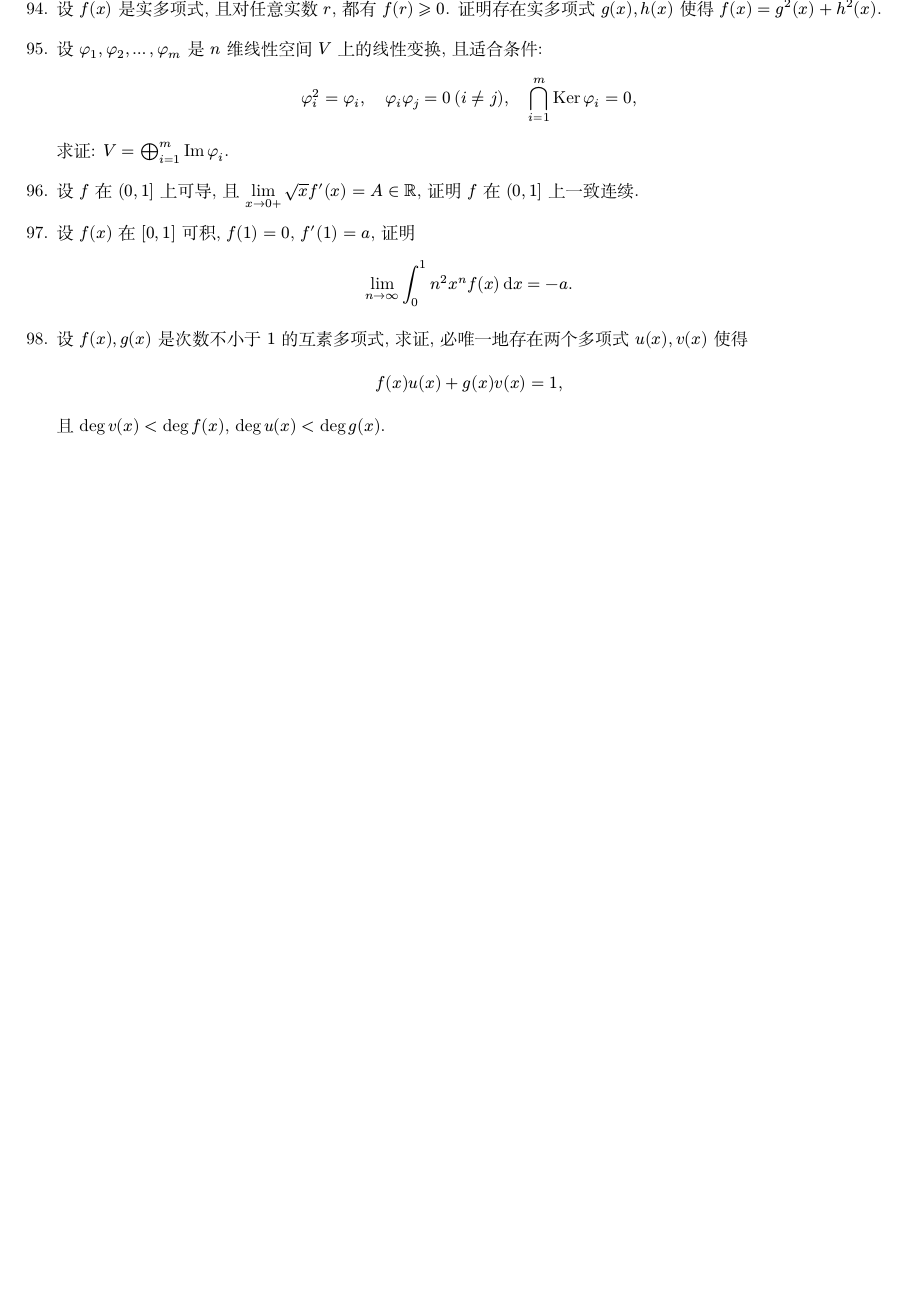
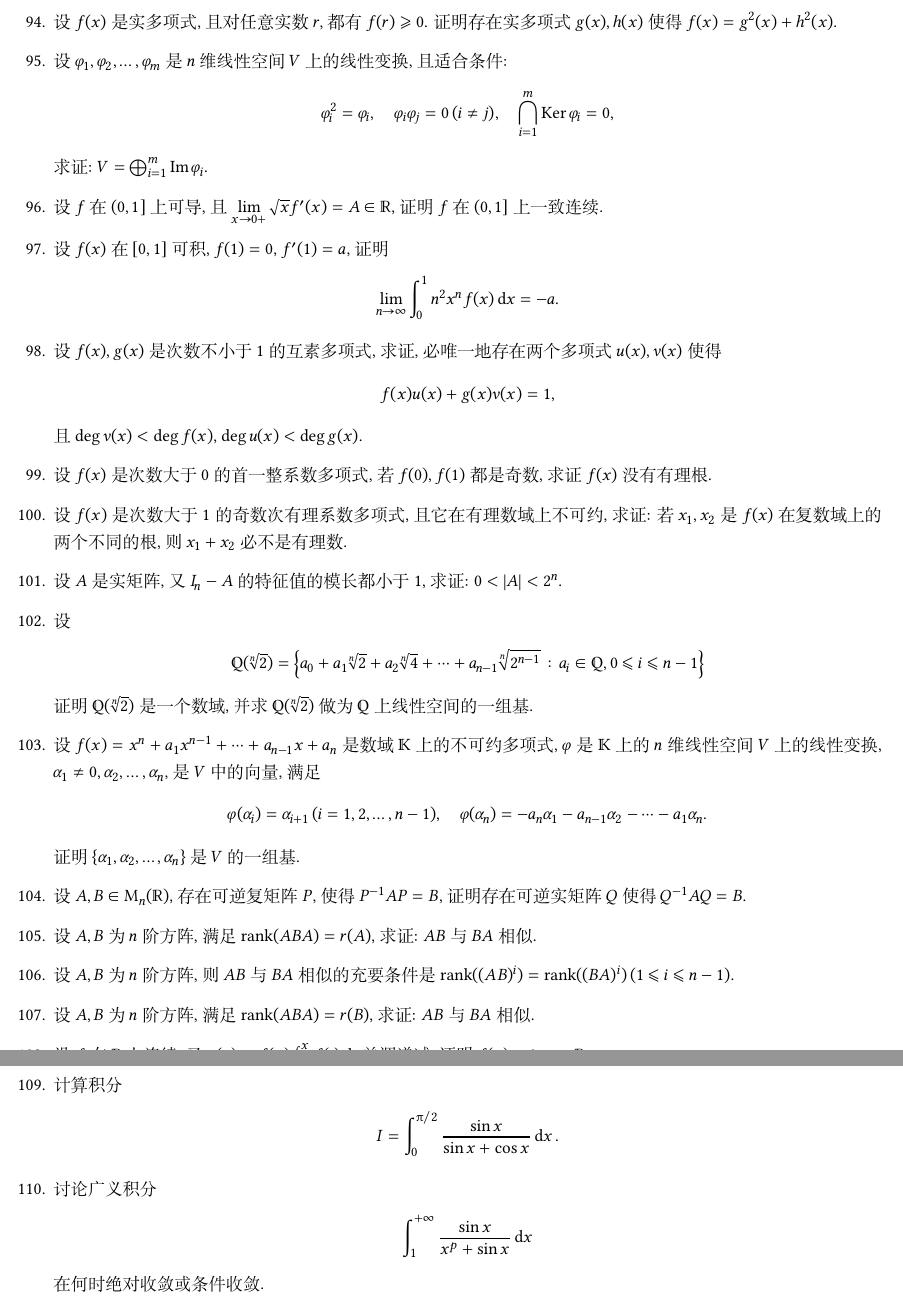
Before and after one commit to syvshc/exam, a LaTeX problem sheet (exam.tex): part of page 8 of 8 before the commit and two parts of pages 8 and 9 of 9 after it, the two joined at a grey line, cut at the place of the change, the shorter picture padded with empty space. Compiled offline with XeLaTeX; a missing font is replaced by an installed copy or a similar font.

Commit message:
add exercise

```diff
--- a/exam.tex
+++ b/exam.tex
@@ -4,8 +4,8 @@
 }{}
 \usepackage{unicode-math}
 
-% \usepackage[mono=false]{libertinus-otf}
-\setmathfont{NewCMMath-Book.otf}
+\usepackage[mono=false]{libertinus-otf}
+% \setmathfont{NewCMMath-Book.otf}
 % \setmathfont{latinmodern-math.otf}[range=\sqrt]
 % \setmathfont{TeX Gyre Pagella Math}[range=bb]
 
@@ -33,6 +33,7 @@
 \newcommand{\K}{\ensuremath{\symbb{K}}}
 \newcommand{\N}{\ensuremath{\symbb{N}}}
 \newcommand{\C}{\ensuremath{\symbb{C}}}
+\newcommand{\Q}{\ensuremath{\symbb{Q}}}
 
 \NewDocumentCommand{\MM}{ O{\R} O{n} }{ \ensuremath{\symup{M}_{#2}(#1)} }
 \DeclareMathOperator{\diag}{diag}
@@ -362,5 +363,32 @@
         f(x)u(x) + g(x)v(x) = 1,
     \end{align*}
     且 $ \deg v(x) < \deg f(x) $, $ \deg u(x) < \deg g(x) $.
+    \item 设 $ f(x) $ 是次数大于 $ 0 $ 的首一整系数多项式, 若 $ f(0), f(1) $ 都是奇数, 求证 $ f(x) $ 没有有理根.
+    \item 设 $ f(x) $ 是次数大于 $ 1 $ 的奇数次有理系数多项式, 且它在有理数域上不可约, 求证: 若 $ x_{1}, x_{2} $ 是 $ f(x) $ 在复数域上的两个不同的根, 则 $ x_{1} + x_{2} $ 必不是有理数.
+    \item 设 $ A $ 是实矩阵, 又 $ I_{n} - A $ 的特征值的模长都小于 $ 1 $, 求证: $ 0<\abs{A}<2^{n} $.
+    \item 设
+    \begin{align*}
+        \Q(\sqrt[n]{2}) = \set{a_{0} + a_{1}\sqrt[n]{2} + a_{2}\sqrt[n]{4} + \dots + a_{n-1}\sqrt[n]{2^{n-1}} : a_{i} \in \Q, 0\leqslant i\leqslant n-1}
+    \end{align*}
+    证明 $ \Q(\sqrt[n]{2}) $ 是一个数域, 并求 $ \Q(\sqrt[n]{2}) $ 做为 $ \Q $ 上线性空间的一组基.
+    \item 设 $ f(x) = x^{n} + a_{1}x^{n-1} + \dots + a_{n-1}x + a_{n} $ 是数域 $ \K $ 上的不可约多项式, $ \varphi $ 是 $ \K $ 上的 $ n $ 维线性空间 $ V $ 上的线性变换, $ \alpha_{1} \ne 0, \alpha_{2}, \dots, \alpha_{n} $, 是 $ V $ 中的向量, 满足
+    \begin{align*}
+        \varphi(\alpha_{i}) = \alpha_{i + 1}\,(i = 1, 2, \dots, n-1), \quad \varphi(\alpha_{n}) = -a_{n}\alpha_{1} - a_{n-1}\alpha_{2} - \dots - a_{1}\alpha_{n}.
+    \end{align*}
+    证明 $ \set{\alpha_{1}, \alpha_{2}, \dots, \alpha_{n}} $ 是 $ V $ 的一组基.
+    \item 设 $ A, B \in \MM $, 存在可逆复矩阵 $ P $, 使得 $ P^{-1}AP = B $, 证明存在可逆实矩阵 $ Q $ 使得 $ Q^{-1}AQ = B $.
+    \item 设 $ A, B $ 为 $ n $ 阶方阵, 满足 $ \rank(ABA) = r(A) $, 求证: $ AB $ 与 $ BA $ 相似.
+    \item 设 $ A, B $ 为 $ n $ 阶方阵, 则 $ AB $ 与 $ BA $ 相似的充要条件是 $ \rank((AB)^{i}) = \rank((BA)^{i})\,(1 \leqslant i \leqslant n - 1) $.
+    \item  设 $ A, B $ 为 $ n $ 阶方阵, 满足 $ \rank(ABA) = r(B) $, 求证: $ AB $ 与 $ BA $ 相似.
+    \item 设 $ f $ 在 $ \R $ 上连续, 又 $ \varphi(x) = f(x)\int_{0}^{x} f(t) \dd{t} $ 单调递减, 证明 $ f(x) \equiv 0, x\in\R $.
+    \item 计算积分
+    \begin{align*}
+        I = \int_{0}^{\pi/2} \frac{\sin x}{\sin x + \cos x} \dd{x}.
+    \end{align*}
+    \item 讨论广义积分
+    \begin{align*}
+        \int_{1}^{+\infty} \frac{\sin x}{x^{p} + \sin x} \dd{x}
+    \end{align*}
+    在何时绝对收敛或条件收敛.
 \end{enumerate}
 \end{document}
```
Also changed, not shown: exam.pdf.
